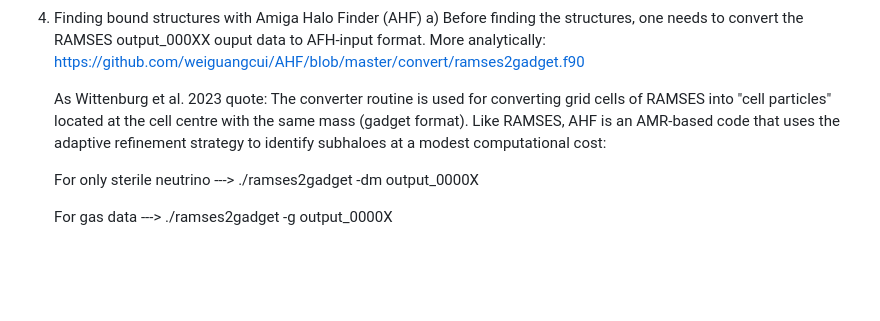
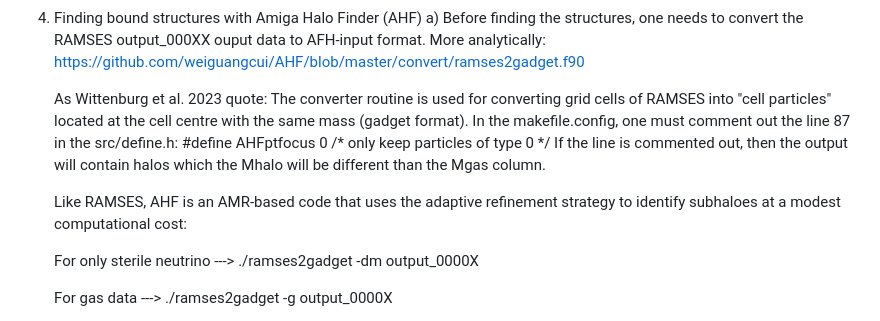
Before and after one commit to NickSam121/nuHDM-cosmo-sims, a Markdown page: README.md, the part around the change. GitHub-like rendering; blank space fills up the shorter version.

```diff
--- a/README.md
+++ b/README.md
@@ -148,7 +148,11 @@ lines specifying the ordering and the DOMAIN ind_min ind_max.
    a) Before finding the structures, one needs to convert the RAMSES output_000XX ouput data to AFH-input format. More analytically:
    https://github.com/weiguangcui/AHF/blob/master/convert/ramses2gadget.f90
 
-   As Wittenburg et al. 2023 quote: The converter routine is used for converting grid cells of RAMSES into "cell particles" located at the cell centre with the same mass (gadget format). Like RAMSES, AHF is an AMR-based code that uses the adaptive refinement strategy to identify subhaloes at a modest computational cost:
+   As Wittenburg et al. 2023 quote: The converter routine is used for converting grid cells of RAMSES into "cell particles" located at the cell centre with the same mass (gadget format). In the makefile.config, one must comment out the line 87 in the src/define.h:
+   #define AHFptfocus  0             /* only keep particles of type 0                                  */
+   If the line is commented out, then the output will contain halos which the Mhalo will be different than the Mgas column.
+
+   Like RAMSES, AHF is an AMR-based code that uses the adaptive refinement strategy to identify subhaloes at a modest computational cost:
 
    For only sterile neutrino ---> ./ramses2gadget -dm output_0000X
 
```
